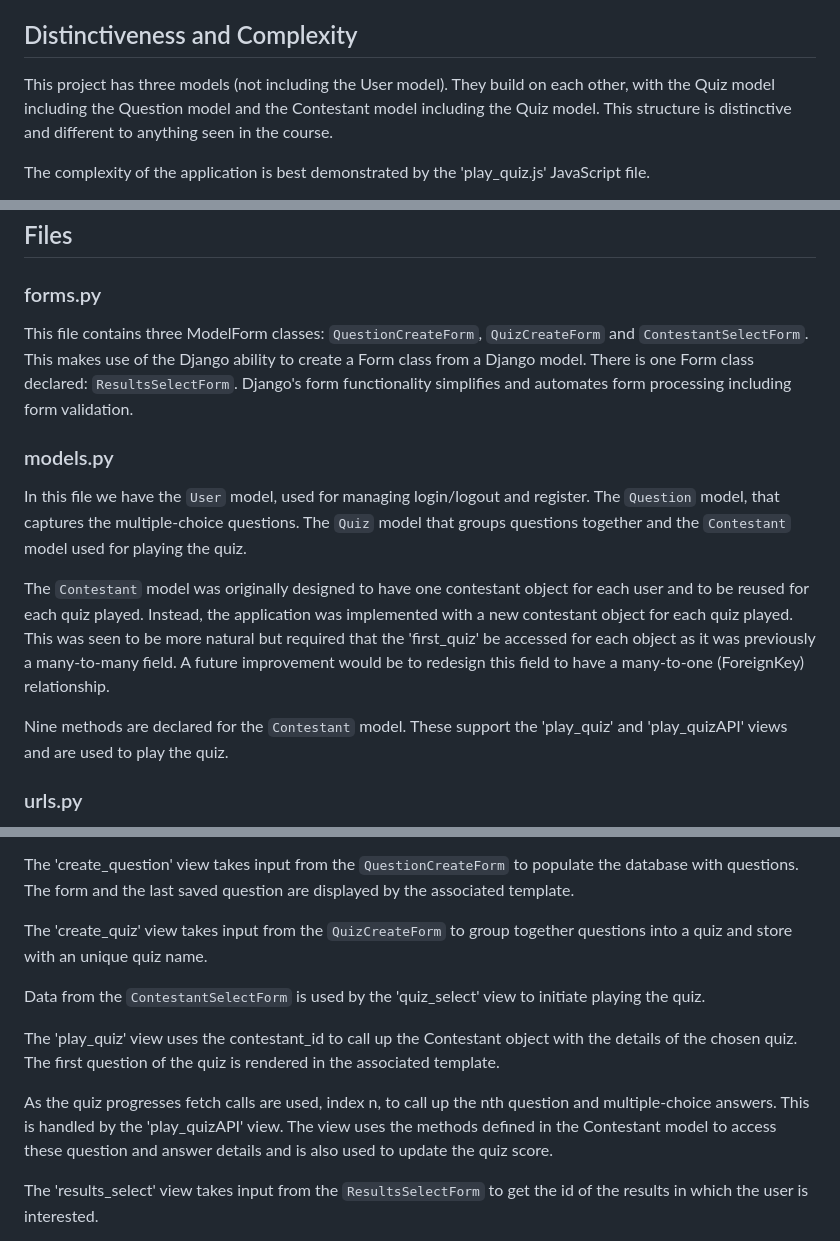
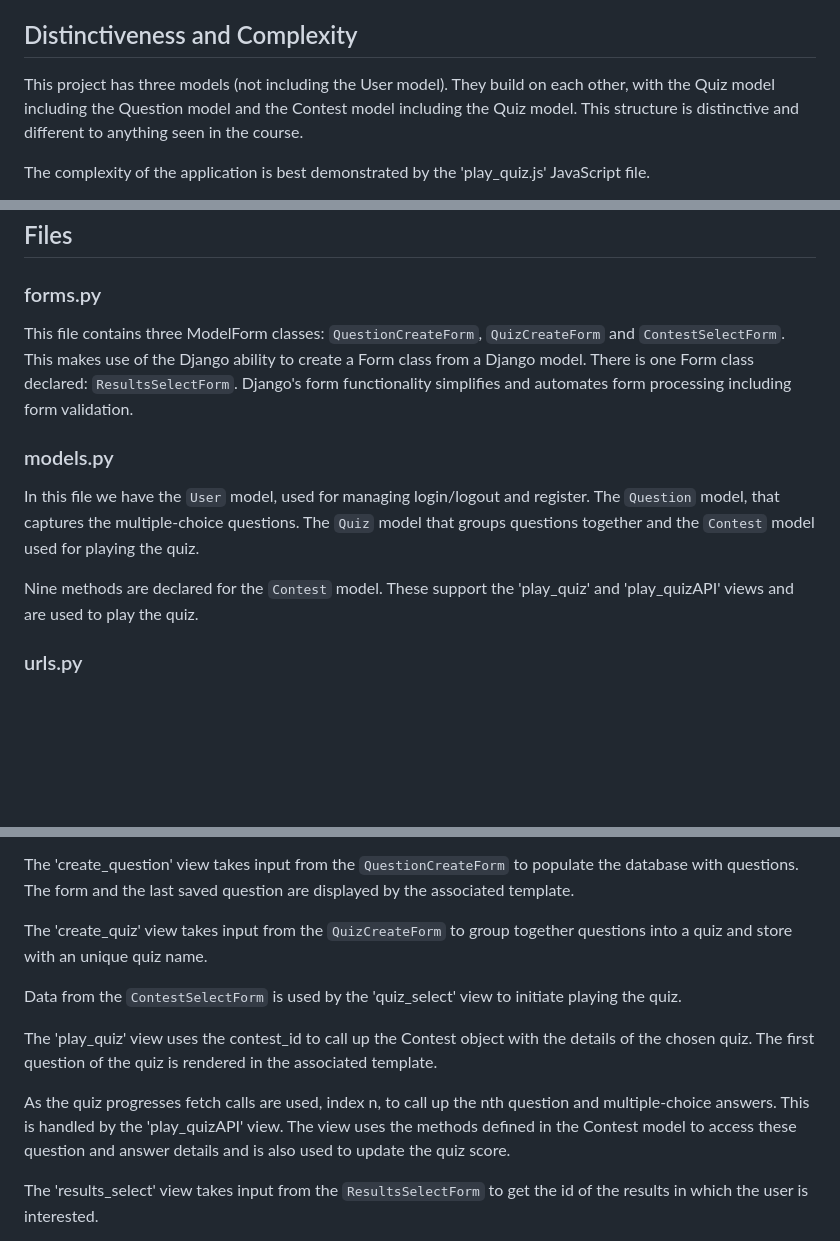
Before and after one commit to GuyChapGH/CapstoneQuiz, a Markdown page: README.md, 3 parts joined by grey strips. Drawn GitHub-style; blank space fills up the shorter version.

Commit message:
Update README.md to reflect refactoring of code

```diff
--- a/README.md
+++ b/README.md
@@ -16,7 +16,7 @@ To review quiz results of previous contestants, the 'Results' link is selected a
 The Capstone Quiz Application is inspired by the [Kahoot!](https://kahoot.com) game-based learning platform.
 
 ## Distinctiveness and Complexity
-This project has three models (not including the User model). They build on each other, with the Quiz model including the Question model and the Contestant model including the Quiz model. This structure is distinctive and different to anything seen in the course.
+This project has three models (not including the User model). They build on each other, with the Quiz model including the Question model and the Contest model including the Quiz model. This structure is distinctive and different to anything seen in the course.
 
 The complexity of the application is best demonstrated by the 'play_quiz.js' JavaScript file.
 
@@ -25,14 +25,12 @@ Once a quiz has been selected, this file controls the progress through the quiz.
 ## Files
 
 ### forms.py
-This file contains three ModelForm classes: `QuestionCreateForm`, `QuizCreateForm` and `ContestantSelectForm`. This makes use of the Django ability to create a Form class from a Django model. There is one Form class declared: `ResultsSelectForm`. Django's form functionality simplifies and automates form processing including form validation.
+This file contains three ModelForm classes: `QuestionCreateForm`, `QuizCreateForm` and `ContestSelectForm`. This makes use of the Django ability to create a Form class from a Django model. There is one Form class declared: `ResultsSelectForm`. Django's form functionality simplifies and automates form processing including form validation.
 
 ### models.py
-In this file we have the `User` model, used for managing login/logout and register. The `Question` model, that captures the multiple-choice questions. The `Quiz` model that groups questions together and the `Contestant` model used for playing the quiz.
+In this file we have the `User` model, used for managing login/logout and register. The `Question` model, that captures the multiple-choice questions. The `Quiz` model that groups questions together and the `Contest` model used for playing the quiz.
 
-The `Contestant` model was originally designed to have one contestant object for each user and to be reused for each quiz played. Instead, the application was implemented with a new contestant object for each quiz played. This was seen to be more natural but required that the 'first_quiz' be accessed for each object as it was previously a many-to-many field. A future improvement would be to redesign this field to have a many-to-one (ForeignKey) relationship.
-
-Nine methods are declared for the `Contestant` model. These support the 'play_quiz' and 'play_quizAPI' views and are used to play the quiz.
+Nine methods are declared for the `Contest` model. These support the 'play_quiz' and 'play_quizAPI' views and are used to play the quiz.
 
 ### urls.py
 The paths are defined in this file. Seven paths reference 'index', 'create_question', 'create_quiz', 'quiz_select', 'play_quiz', 'results_select' and 'results_display' views. Two paths are for the API routes(views): 'play_quizAPI' and 'results_displayAPI'. And three are related to the user functionality views.
@@ -46,11 +44,11 @@ The 'create_question' view takes input from the `QuestionCreateForm` to populate
 
 The 'create_quiz' view takes input from the `QuizCreateForm` to group together questions into a quiz and store with an unique quiz name.
 
-Data from the `ContestantSelectForm` is used by the 'quiz_select' view to initiate playing the quiz.
+Data from the `ContestSelectForm` is used by the 'quiz_select' view to initiate playing the quiz.
 
-The 'play_quiz' view uses the contestant_id to call up the Contestant object with the details of the chosen quiz. The first question of the quiz is rendered in the associated template.
+The 'play_quiz' view uses the contest_id to call up the Contest object with the details of the chosen quiz. The first question of the quiz is rendered in the associated template.
 
-As the quiz progresses fetch calls are used, index n, to call up the nth question and multiple-choice answers. This is handled by the 'play_quizAPI' view. The view uses the methods defined in the Contestant model to access these question and answer details and is also used to update the quiz score.
+As the quiz progresses fetch calls are used, index n, to call up the nth question and multiple-choice answers. This is handled by the 'play_quizAPI' view. The view uses the methods defined in the Contest model to access these question and answer details and is also used to update the quiz score.
 
 The 'results_select' view takes input from the `ResultsSelectForm` to get the id of the results in which the user is interested.
 
```
Also changed, not shown: other parts of README.md (+1 -1 lines).
